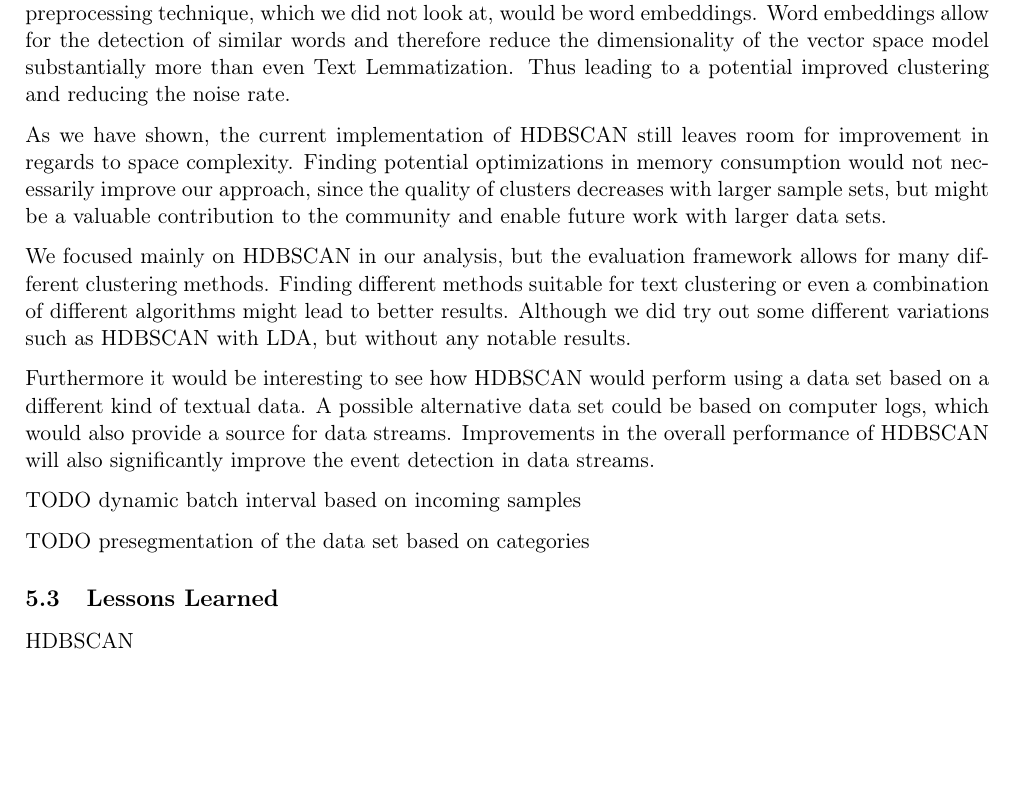
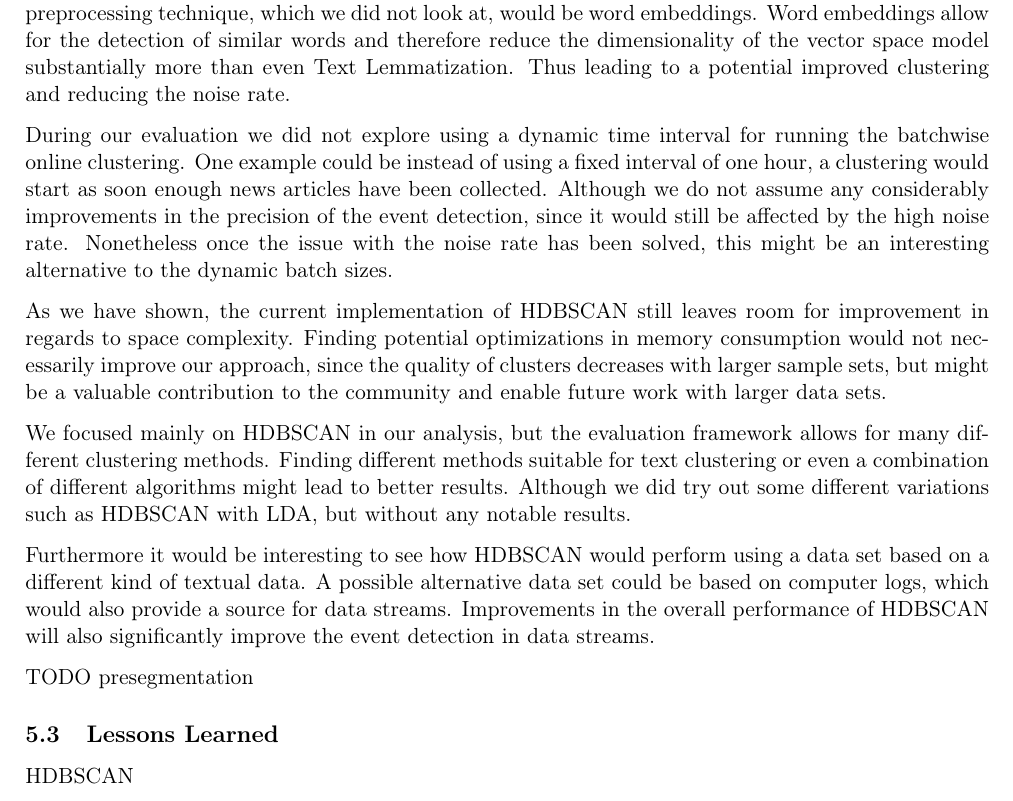
Before and after one commit to dpacassi/dynamic-event-detection-in-data-streams, a LaTeX thesis (doc/thesis.tex, which reads doc/6_conclusion.tex): part of page 45 of 53, cut so that both start at the same text, the shorter picture padded with empty space. Compiled offline with pdfLaTeX.

Commit message:
Further work

```diff
--- a/doc/6_conclusion.tex
+++ b/doc/6_conclusion.tex
@@ -70,6 +70,12 @@ Word embeddings allow for the detection of similar words and therefore reduce th
 of the vector space model substantially more than even Text Lemmatization.
 Thus leading to a potential improved clustering and reducing the noise rate.
 
+During our evaluation we did not explore using a dynamic time interval for running the batchwise online clustering.
+One example could be instead of using a fixed interval of one hour, a clustering would start as soon enough news articles have been collected.
+Although we do not assume any considerably improvements in the precision of the event detection,
+since it would still be affected by the high noise rate. Nonetheless once the issue with the noise rate has been solved,
+this might be an interesting alternative to the dynamic batch sizes.
+
 As we have shown, the current implementation of HDBSCAN
 still leaves room for improvement in regards to space complexity.
 Finding potential optimizations in memory consumption would not necessarily improve our approach,
@@ -88,11 +94,7 @@ A possible alternative data set could be based on computer logs,
 which would also provide a source for data streams.
 Improvements in the overall performance of HDBSCAN will also significantly improve the event detection in data streams.
 
-
-TODO dynamic batch interval based on incoming samples
-
-TODO presegmentation of the data set based on categories
-
+TODO presegmentation
 
 \subsection{Lessons Learned}
 \label{subsec:6_lessons_learned}
```
